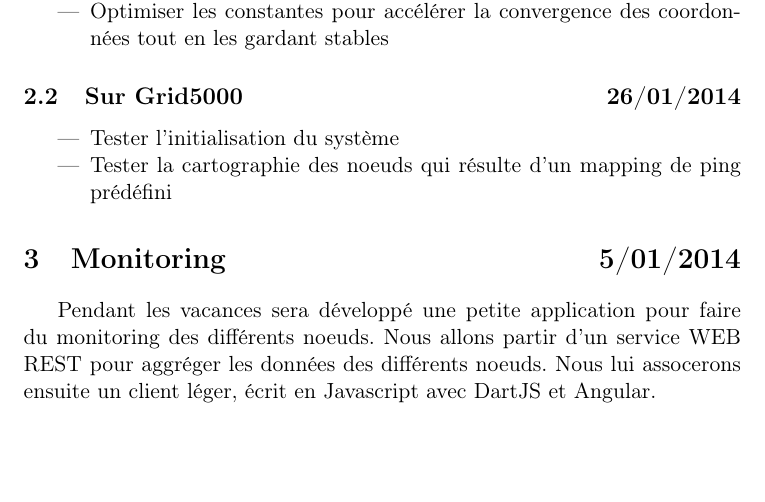
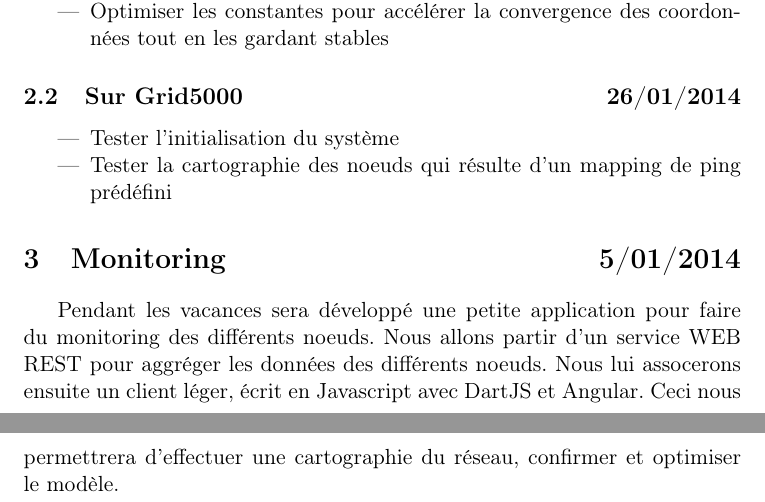
Before and after one commit to MIKNOTAURO/Vivaldi, a LaTeX document (reports/Tests.tex): part of the page before the commit and two parts of pages 1 and 2 of 2 after it, the two joined at a grey line, cut so that both start at the same text, the shorter picture padded with empty space. Compiled offline with pdfLaTeX.

Commit message:
Add precision on test

```diff
--- a/reports/Tests.tex
+++ b/reports/Tests.tex
@@ -85,6 +85,6 @@
 \end{itemize}
 
 \section{Monitoring \hfill 5/01/2014}
-Pendant les vacances sera développé une petite application pour faire du monitoring des différents noeuds. Nous allons partir d'un service WEB REST pour aggréger les données des différents noeuds. Nous lui assocerons ensuite un client léger, écrit en Javascript avec DartJS et Angular.
+Pendant les vacances sera développé une petite application pour faire du monitoring des différents noeuds. Nous allons partir d'un service WEB REST pour aggréger les données des différents noeuds. Nous lui assocerons ensuite un client léger, écrit en Javascript avec DartJS et Angular. Ceci nous permettrera d'effectuer une cartographie du réseau, confirmer et optimiser le modèle.
 
 \end{document}
```
Also changed, not shown: reports/Tests.pdf.
